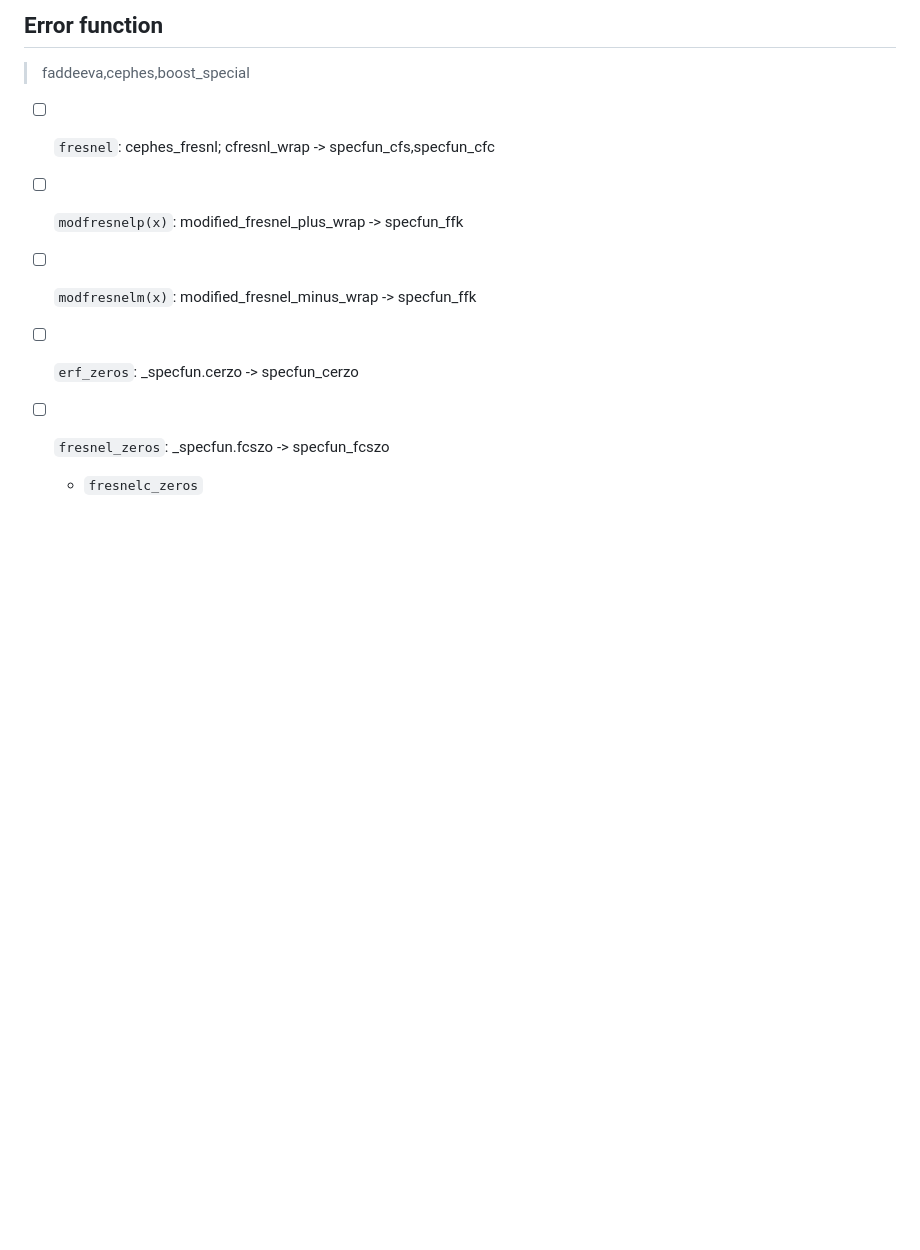
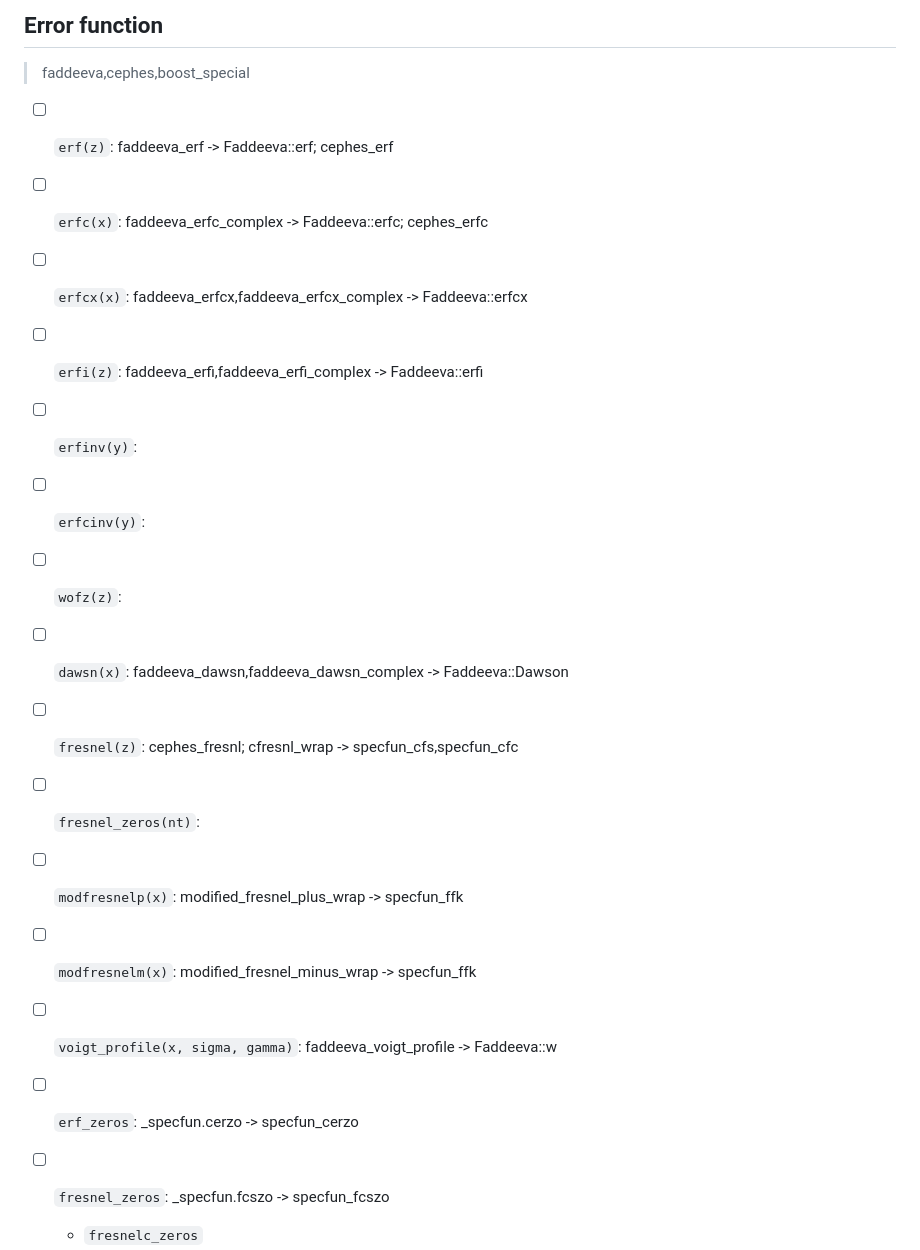
Before and after one commit to inkydragon/PureSpecial.jl, a Markdown page: docs/src/special.md, the part around the change. GitHub-like rendering; blank space fills up the shorter version.

Commit message:
doc.special: mark specfun functions from faddeeva

```diff
--- a/docs/src/special.md
+++ b/docs/src/special.md
@@ -102,9 +102,20 @@
 
 > faddeeva,cephes,boost_special
 
-- [ ] `fresnel`: cephes_fresnl; cfresnl_wrap -> specfun_cfs,specfun_cfc
+- [ ] `erf(z)`: faddeeva_erf -> Faddeeva::erf; cephes_erf
+- [ ] `erfc(x)`: faddeeva_erfc_complex -> Faddeeva::erfc; cephes_erfc
+- [ ] `erfcx(x)`: faddeeva_erfcx,faddeeva_erfcx_complex -> Faddeeva::erfcx
+- [ ] `erfi(z)`: faddeeva_erfi,faddeeva_erfi_complex -> Faddeeva::erfi
+- [ ] `erfinv(y)`:
+- [ ] `erfcinv(y)`:
+
+- [ ] `wofz(z)`:
+- [ ] `dawsn(x)`: faddeeva_dawsn,faddeeva_dawsn_complex -> Faddeeva::Dawson
+- [ ] `fresnel(z)`: cephes_fresnl; cfresnl_wrap -> specfun_cfs,specfun_cfc
+- [ ] `fresnel_zeros(nt)`:
 - [ ] `modfresnelp(x)`: modified_fresnel_plus_wrap -> specfun_ffk
 - [ ] `modfresnelm(x)`: modified_fresnel_minus_wrap -> specfun_ffk
+- [ ] `voigt_profile(x, sigma, gamma)`: faddeeva_voigt_profile -> Faddeeva::w
 
 - [ ] `erf_zeros`: _specfun.cerzo -> specfun_cerzo
 - [ ] `fresnel_zeros`: _specfun.fcszo -> specfun_fcszo
```
